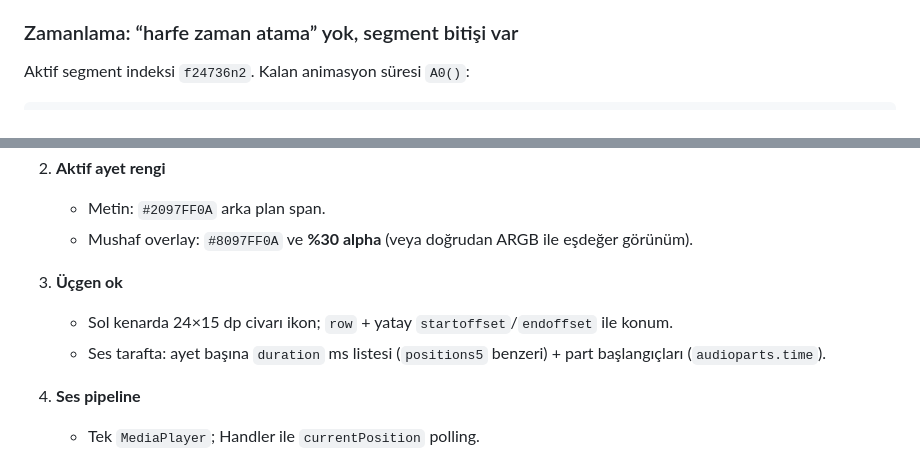
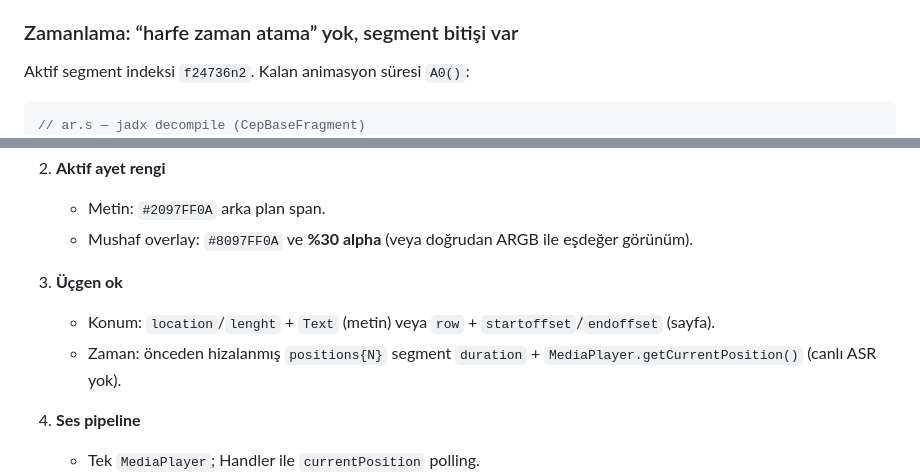
Before and after one commit to ykslaksoy/kuran-hafizlik, a Markdown page: docs/rakip/ezanvakti.md, 2 parts joined by grey strips. GitHub-like rendering.

````diff
--- a/docs/rakip/ezanvakti.md
+++ b/docs/rakip/ezanvakti.md
@@ -132,7 +132,8 @@ new StringBuilder().append("positions").append(this.f83562b).toString();
 
 Aktif segment indeksi `f24736n2`. Kalan animasyon süresi `A0()`:
 
-```1168:1192:tmp/ezanvakti-jadx/sources/ar/s.java
+```java
+// ar.s — jadx decompile (CepBaseFragment)
     public final long A0() {
         long j11 = 0;
         if (this.f24736n2 == 0) {
@@ -327,8 +379,8 @@ Uygulama içi SQL yamaları: `assets/update_kuran.sql` (`ayetler` offset + `audi
    - Mushaf overlay: `#8097FF0A` ve **%30 alpha** (veya doğrudan ARGB ile eşdeğer görünüm).
 
 3. **Üçgen ok**
-   - Sol kenarda 24×15 dp civarı ikon; `row` + yatay `startoffset`/`endoffset` ile konum.
-   - Ses tarafta: ayet başına `duration` ms listesi (`positions5` benzeri) + part başlangıçları (`audioparts.time`).
+   - Konum: `location`/`lenght` + `Text` (metin) veya `row` + `startoffset`/`endoffset` (sayfa).
+   - Zaman: önceden hizalanmış `positions{N}` segment `duration` + `MediaPlayer.getCurrentPosition()` (canlı ASR yok).
 
 4. **Ses pipeline**
    - Tek `MediaPlayer`; Handler ile `currentPosition` polling.
````
Also changed, not shown: other parts of docs/rakip/ezanvakti.md (+52 -1 lines).
